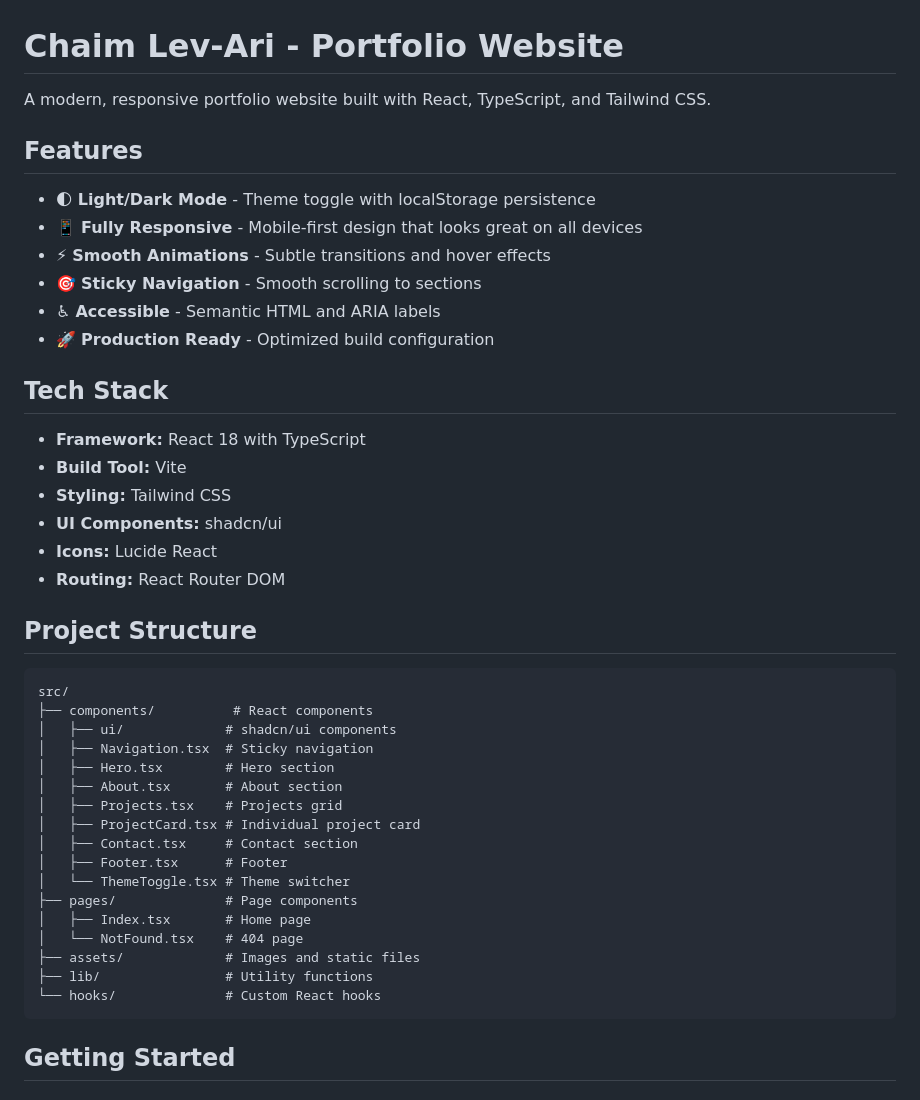
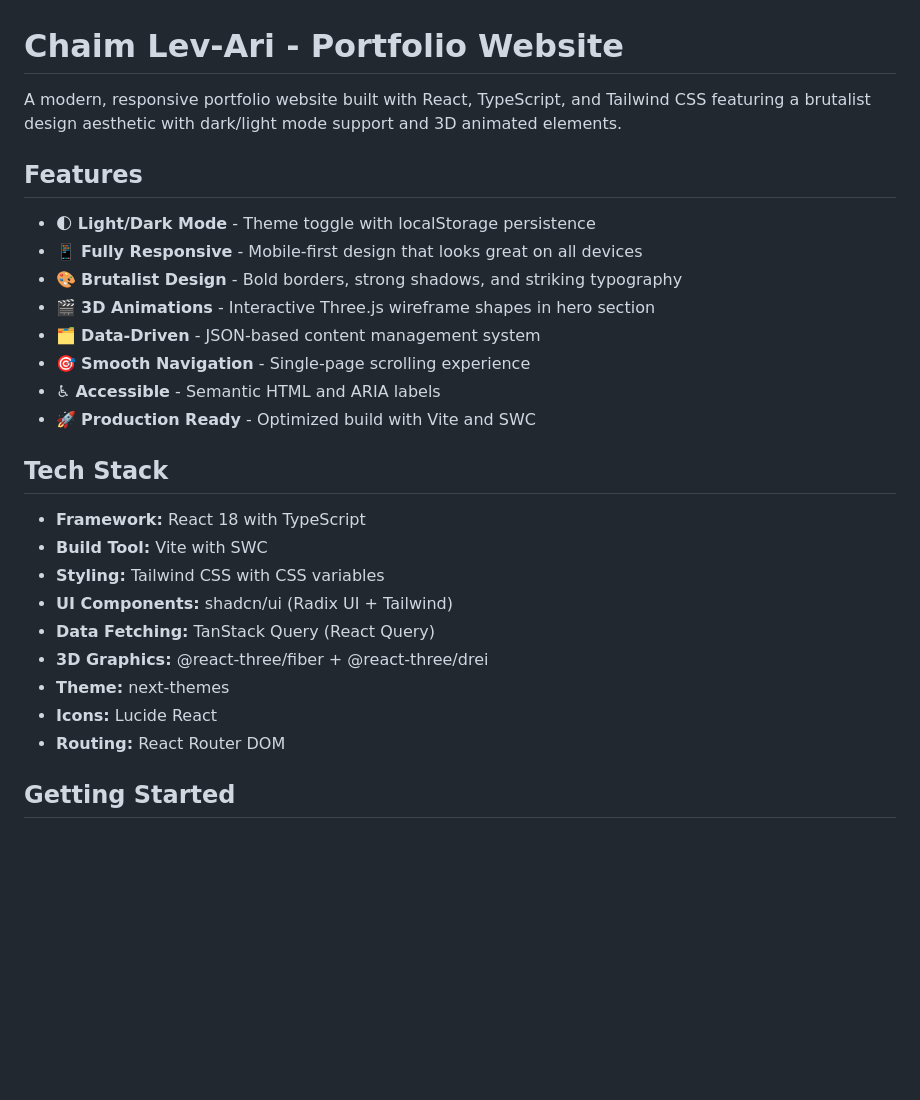
Before and after one commit to chiptus/chiptus.github.io, a Markdown page: README.md, the part around the change. GitHub-like rendering; blank space fills up the shorter version.

````diff
--- a/README.md
+++ b/README.md
@@ -1,46 +1,29 @@
 # Chaim Lev-Ari - Portfolio Website
 
-A modern, responsive portfolio website built with React, TypeScript, and Tailwind CSS.
+A modern, responsive portfolio website built with React, TypeScript, and Tailwind CSS featuring a brutalist design aesthetic with dark/light mode support and 3D animated elements.
 
 ## Features
 
 - 🌓 **Light/Dark Mode** - Theme toggle with localStorage persistence
 - 📱 **Fully Responsive** - Mobile-first design that looks great on all devices
-- ⚡ **Smooth Animations** - Subtle transitions and hover effects
-- 🎯 **Sticky Navigation** - Smooth scrolling to sections
+- 🎨 **Brutalist Design** - Bold borders, strong shadows, and striking typography
+- 🎬 **3D Animations** - Interactive Three.js wireframe shapes in hero section
+- 🗂️ **Data-Driven** - JSON-based content management system
+- 🎯 **Smooth Navigation** - Single-page scrolling experience
 - ♿ **Accessible** - Semantic HTML and ARIA labels
-- 🚀 **Production Ready** - Optimized build configuration
+- 🚀 **Production Ready** - Optimized build with Vite and SWC
 
 ## Tech Stack
 
 - **Framework:** React 18 with TypeScript
-- **Build Tool:** Vite
-- **Styling:** Tailwind CSS
-- **UI Components:** shadcn/ui
+- **Build Tool:** Vite with SWC
+- **Styling:** Tailwind CSS with CSS variables
+- **UI Components:** shadcn/ui (Radix UI + Tailwind)
+- **Data Fetching:** TanStack Query (React Query)
+- **3D Graphics:** @react-three/fiber + @react-three/drei
+- **Theme:** next-themes
 - **Icons:** Lucide React
 - **Routing:** React Router DOM
-
-## Project Structure
-
-```
-src/
-├── components/          # React components
-│   ├── ui/             # shadcn/ui components
-│   ├── Navigation.tsx  # Sticky navigation
-│   ├── Hero.tsx        # Hero section
-│   ├── About.tsx       # About section
-│   ├── Projects.tsx    # Projects grid
-│   ├── ProjectCard.tsx # Individual project card
-│   ├── Contact.tsx     # Contact section
-│   ├── Footer.tsx      # Footer
-│   └── ThemeToggle.tsx # Theme switcher
-├── pages/              # Page components
-│   ├── Index.tsx       # Home page
-│   └── NotFound.tsx    # 404 page
-├── assets/             # Images and static files
-├── lib/                # Utility functions
-└── hooks/              # Custom React hooks
-```
 
 ## Getting Started
 
````
Also changed, not shown: CLAUDE.md (added, +104 -0 lines).
